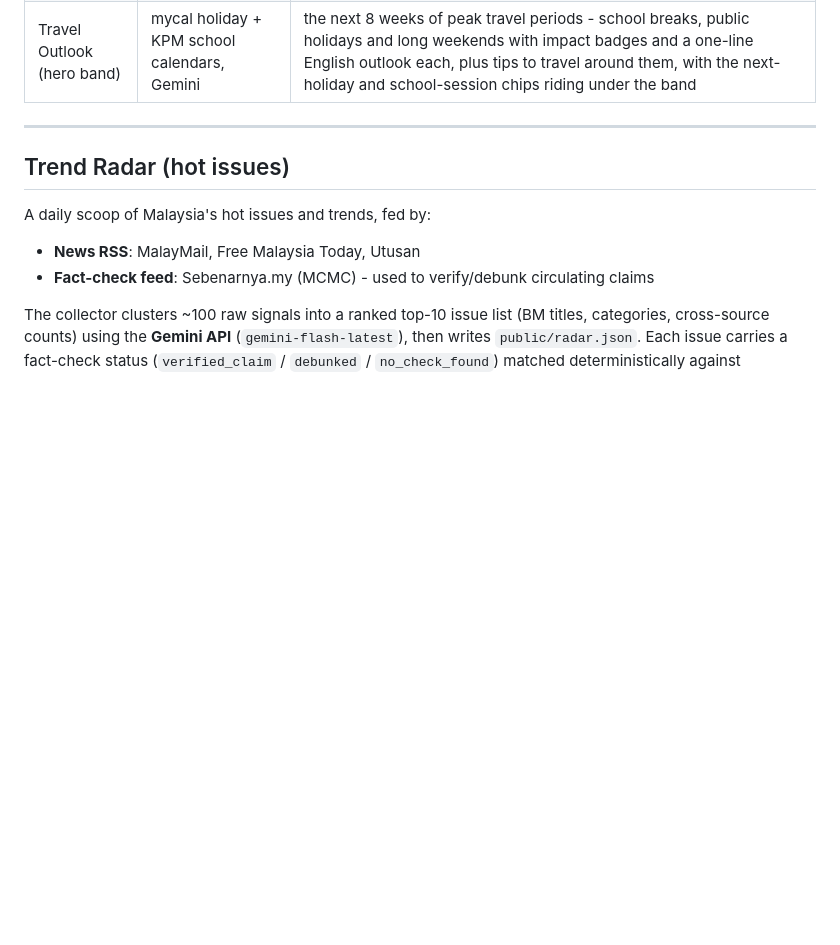
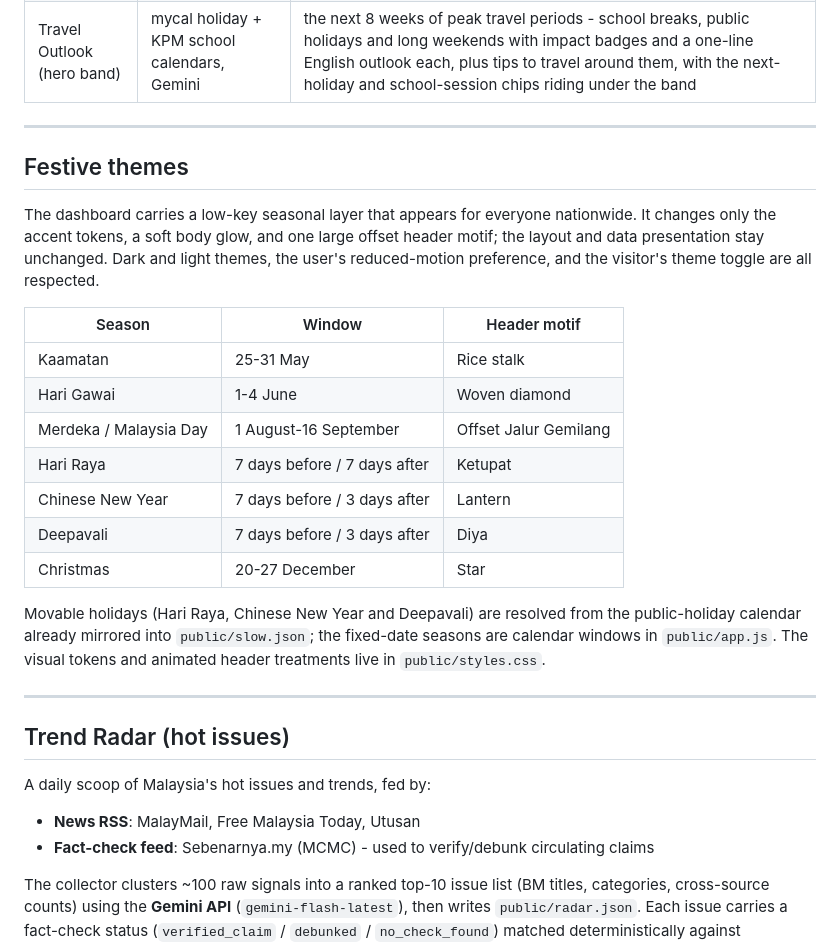
Before and after one commit to mfaizalzain/mygov, a Markdown page: README.md, the part around the change. GitHub-like rendering; blank space fills up the shorter version.

Commit message:
Document festive seasonal themes

```diff
--- a/README.md
+++ b/README.md
@@ -43,6 +43,31 @@ Published for Claude Code (`@claude-community` marketplace) and Codex/ChatGPT
 | Trend Radar | News + Sebenarnya.my | Top-10 hot issues in Malaysia, clustered daily by Gemini, with Sebenarnya fact-check status |
 | Forecasts | Derived | 14-day projections on the daily count series that measurably beat a naive guess, drawn as a dashed extension with an 80% band |
 | Travel Outlook (hero band) | mycal holiday + KPM school calendars, Gemini | the next 8 weeks of peak travel periods - school breaks, public holidays and long weekends with impact badges and a one-line English outlook each, plus tips to travel around them, with the next-holiday and school-session chips riding under the band |
+
+---
+
+## Festive themes
+
+The dashboard carries a low-key seasonal layer that appears for everyone
+nationwide. It changes only the accent tokens, a soft body glow, and one large
+offset header motif; the layout and data presentation stay unchanged. Dark and
+light themes, the user's reduced-motion preference, and the visitor's theme
+toggle are all respected.
+
+| Season | Window | Header motif |
+| --- | --- | --- |
+| Kaamatan | 25-31 May | Rice stalk |
+| Hari Gawai | 1-4 June | Woven diamond |
+| Merdeka / Malaysia Day | 1 August-16 September | Offset Jalur Gemilang |
+| Hari Raya | 7 days before / 7 days after | Ketupat |
+| Chinese New Year | 7 days before / 3 days after | Lantern |
+| Deepavali | 7 days before / 3 days after | Diya |
+| Christmas | 20-27 December | Star |
+
+Movable holidays (Hari Raya, Chinese New Year and Deepavali) are resolved from
+the public-holiday calendar already mirrored into `public/slow.json`; the
+fixed-date seasons are calendar windows in `public/app.js`. The visual tokens
+and animated header treatments live in `public/styles.css`.
 
 ---
 
```
